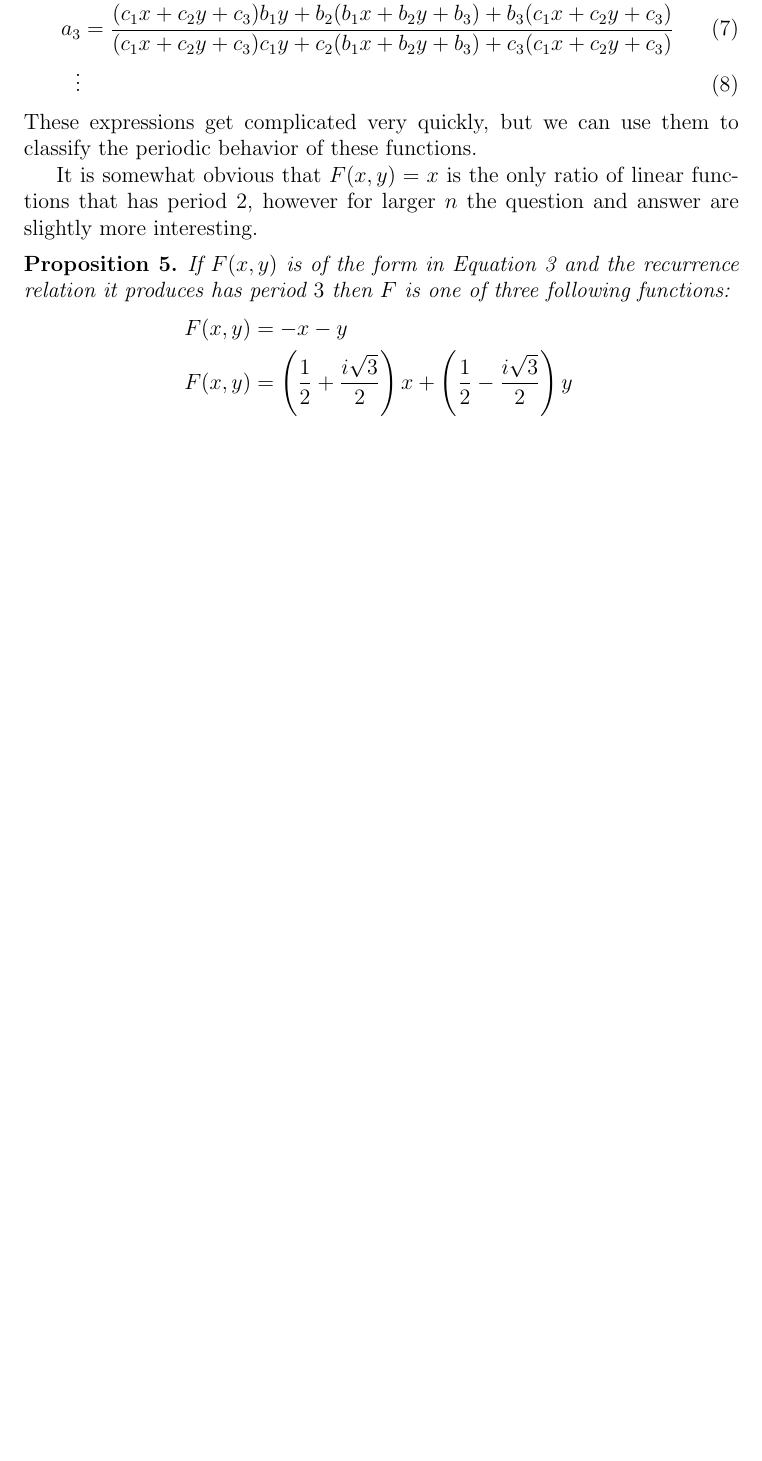
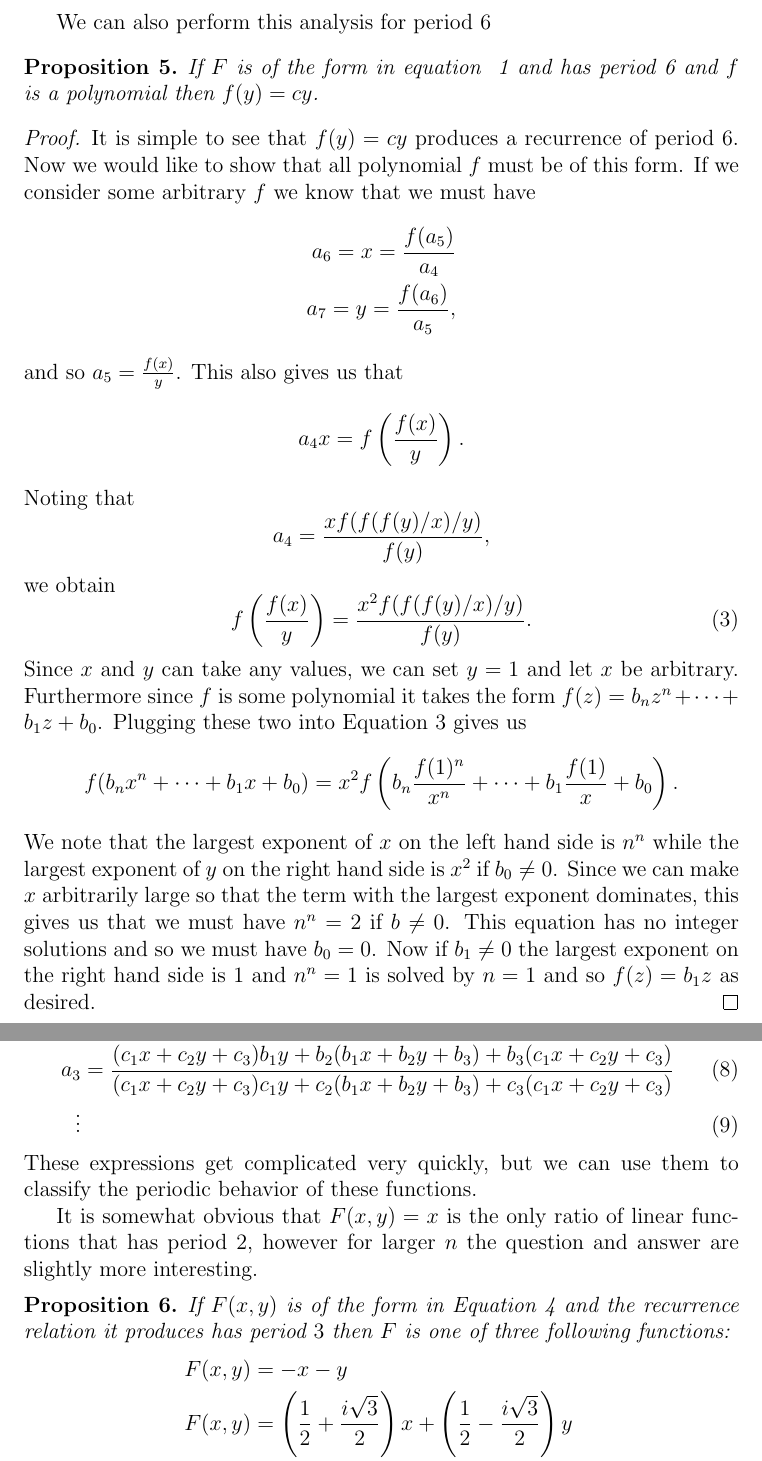
Before and after one commit to erikwaing/18.821-Recurrence, a LaTeX document (draft.tex): part of page 6 of 8 before the commit and two parts of pages 6 and 7 of 9 after it, the two joined at a grey line, cut at the place of the change, the shorter picture padded with empty space. Compiled offline with pdfLaTeX.

Commit message:
Added period 6 to section 2

```diff
--- a/draft.tex
+++ b/draft.tex
@@ -175,6 +175,36 @@ b_1^2 y + b_0 x = b_1^2 x + b_0 y.
 Setting $x=0$ we must have $b_0=b_1^2$. Therefore in order for the recurrence relation to have period 5 we must have $f(z)=cy+c^2$, as desired.
 \end{proof}
 
+We can also perform this analysis for period $6$
+\begin{proposition}
+If $F$ is of the form in equation ~\ref{eq:firstcase} and has period 6 and $f$ is a polynomial then $f(y) = cy$.
+\end{proposition}
+\begin{proof}
+It is simple to see that $f(y)=cy$ produces a recurrence of period 6. Now we would like to show that all polynomial $f$ must be of this form. If we consider some arbitrary $f$ we know that we must have
+\begin{align*}
+a_6 =x = \frac{f(a_5)}{a_4} \\
+a_7 = y = \frac{f(a_6)}{a_5},
+\end{align*}
+and so $a_5 = \frac{f(x)}{y}$. This also gives us that
+\begin{equation*}
+a_4 x = f\left( \frac{f(x)}{y} \right).
+\end{equation*}
+Noting that
+\begin{equation*}
+a_4 = \frac{ x f(f(f(y)/x)/y)}{f(y)},
+\end{equation*}
+we obtain
+\begin{equation}
+\label{period6}
+ f\left( \frac{f(x)}{y} \right) = \frac{ x^2 f(f(f(y)/x)/y)}{f(y)}.
+\end{equation}
+Since $x$ and $y$ can take any values, we can set $y=1$ and let $x$ be arbitrary. Furthermore since $f$ is some polynomial it takes the form $f(z) = b_n z^n + \cdots + b_1 z +b_0$. Plugging these two into Equation \ref{period6} gives us
+\begin{equation*}
+f(b_n x^n + \cdots + b_1 x + b_0) = x^2 f\left( b_n \frac{f(1)^n}{x^n} + \cdots + b_1 \frac{f(1)}{x} + b_0 \right).
+\end{equation*}
+We note that the largest exponent of $x$ on the left hand side is $n^n$ while the largest exponent of $y$ on the right hand side is $x^2$ if $b_0 \neq 0$. Since we can make $x$ arbitrarily large so that the term with the largest exponent dominates, this gives us that we must have $n^n=2$ if $b \neq 0$. This equation has no integer solutions and so we must have $b_0 =0$. Now if $b_1 \neq 0$ the largest exponent on the right hand side is $1$ and $n^n=1$ is solved by $n=1$ and so $f(z) = b_1 z$ as desired.
+\end{proof}
+
 \section{Rational/Linear F}
 \emph{Written by Perry Kleinhenz, edited by Fermi Ma and Erik Waingarten}
 In this section we consider an $F$ which is a rational function composed of arbitrary linear functions. That is
```
